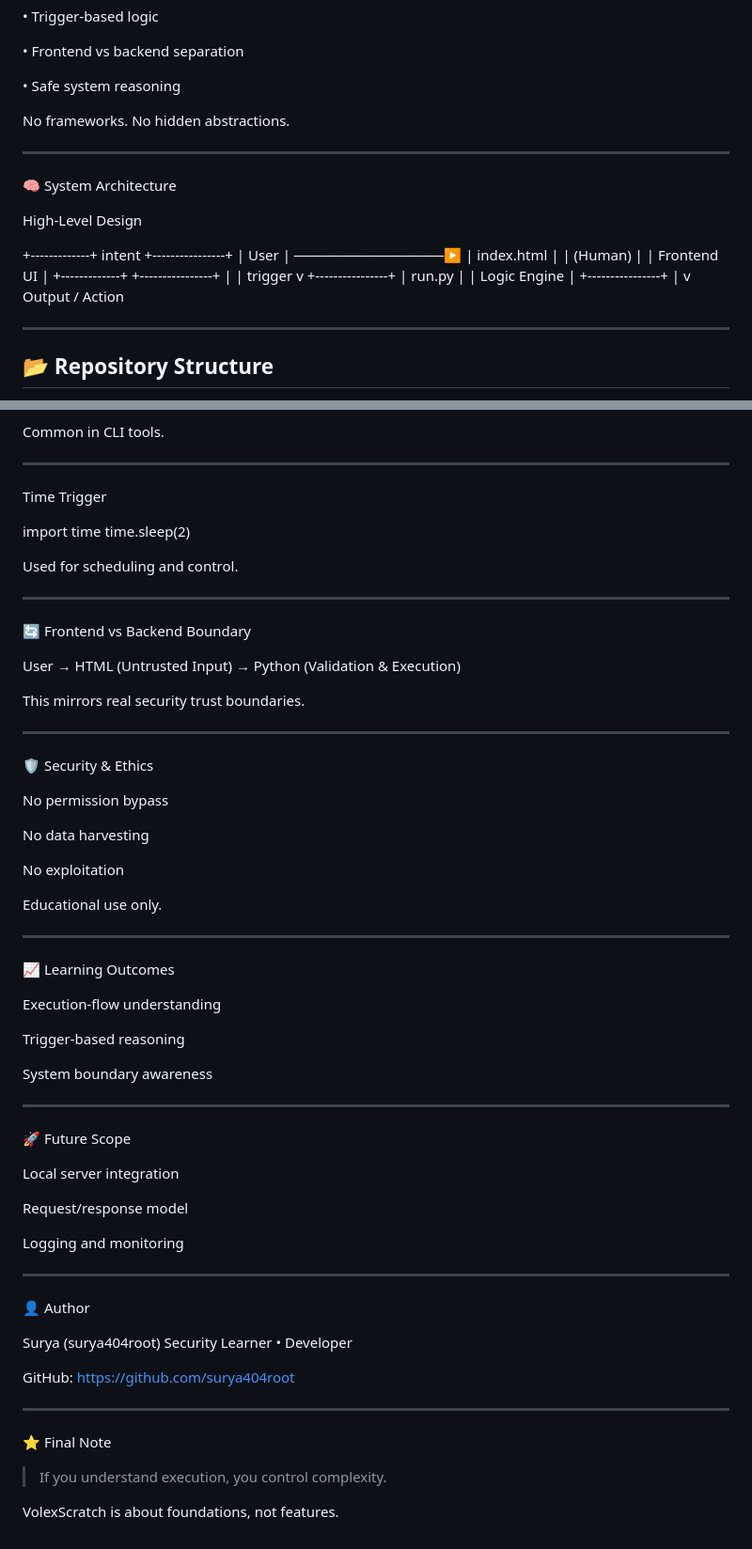
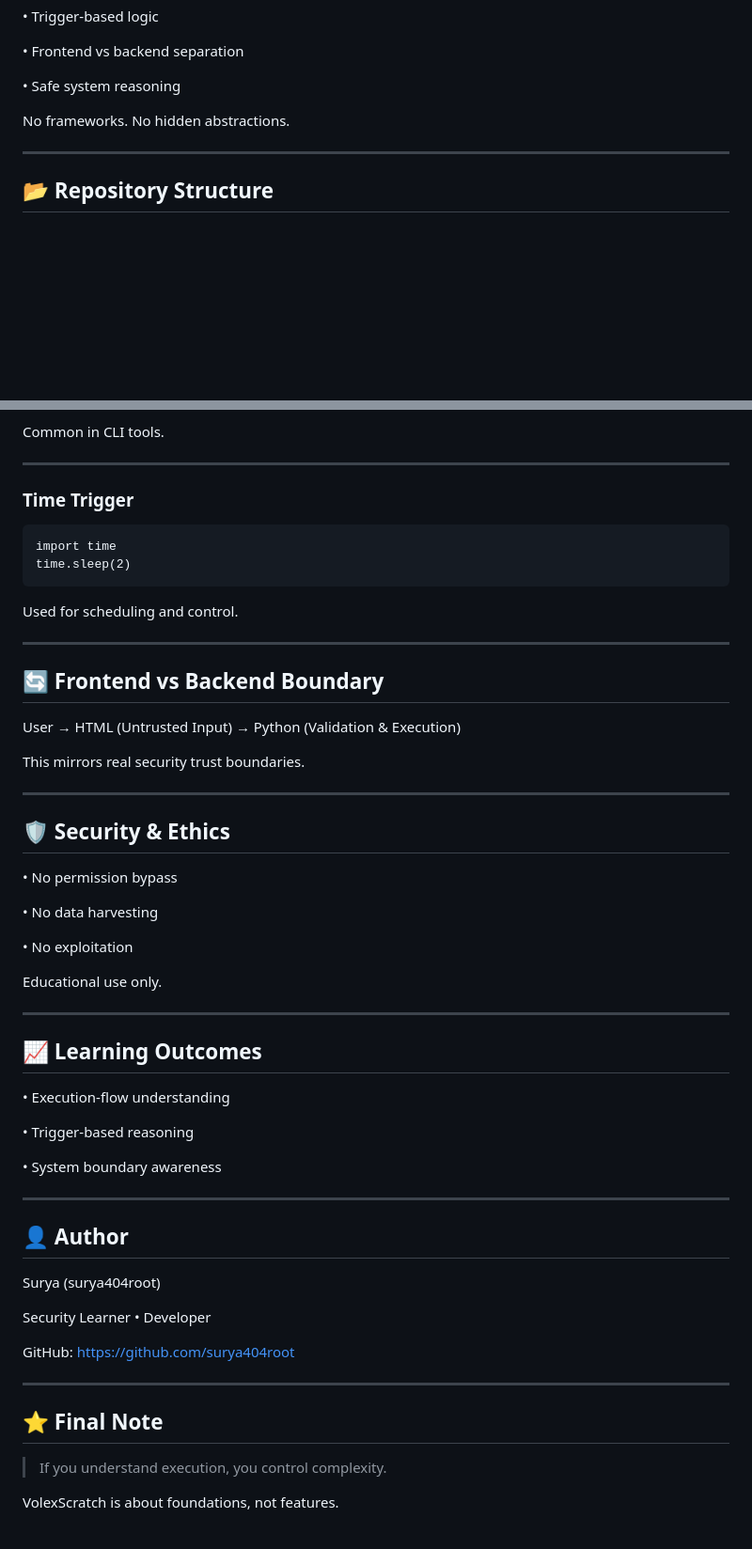
Before and after one commit to surya404root/VolexScratch, a Markdown page: README.md, 2 parts joined by grey strips. Shown at 94% size. GitHub-like rendering; blank space fills up the shorter version.

````diff
--- a/README.md
+++ b/README.md
@@ -44,28 +44,6 @@ No frameworks. No hidden abstractions.
 
 ---
 
-🧠 System Architecture
-
-High-Level Design
-
-+-------------+        intent        +----------------+
-|    User     |  ───────────────▶  |  index.html    |
-|  (Human)    |                    |  Frontend UI  |
-+-------------+                    +----------------+
-                                         |
-                                         | trigger
-                                         v
-                                  +----------------+
-                                  |    run.py      |
-                                  | Logic Engine  |
-                                  +----------------+
-                                         |
-                                         v
-                                   Output / Action
-
-
----
-
 ## 📂 Repository Structure
 
 VolexScratch/
@@ -222,17 +200,17 @@ Common in CLI tools.
 
 ---
 
-Time Trigger
-
+### Time Trigger
+```
 import time
 time.sleep(2)
-
+```
 Used for scheduling and control.
 
 
 ---
 
-🔄 Frontend vs Backend Boundary
+## 🔄 Frontend vs Backend Boundary
 
 User → HTML (Untrusted Input) → Python (Validation & Execution)
 
@@ -241,13 +219,13 @@ This mirrors real security trust boundaries.
 
 ---
 
-🛡️ Security & Ethics
+## 🛡️ Security & Ethics
 
-No permission bypass
+• No permission bypass
 
-No data harvesting
+• No data harvesting
 
-No exploitation
+• No exploitation
 
 
 Educational use only.
@@ -255,33 +233,22 @@ Educational use only.
 
 ---
 
-📈 Learning Outcomes
+## 📈 Learning Outcomes
 
-Execution-flow understanding
+• Execution-flow understanding
 
-Trigger-based reasoning
+• Trigger-based reasoning
 
-System boundary awareness
+• System boundary awareness
 
 
 
 ---
 
-🚀 Future Scope
-
-Local server integration
-
-Request/response model
-
-Logging and monitoring
-
-
-
----
-
-👤 Author
+## 👤 Author
 
 Surya (surya404root)
+
 Security Learner • Developer
 
 GitHub: https://github.com/surya404root
@@ -289,7 +256,7 @@ GitHub: https://github.com/surya404root
 
 ---
 
-⭐ Final Note
+## ⭐ Final Note
 
 > If you understand execution, you control complexity.
 
````
Also changed, not shown: other parts of README.md (+29 -29 lines).
